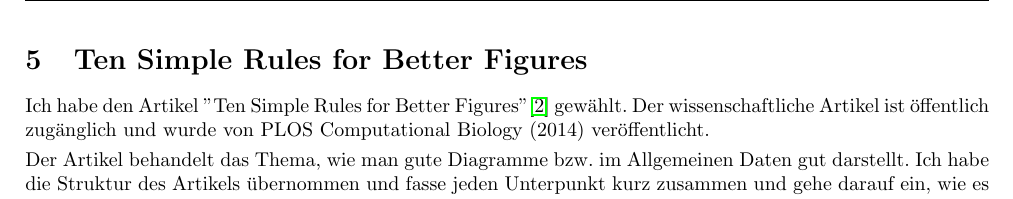
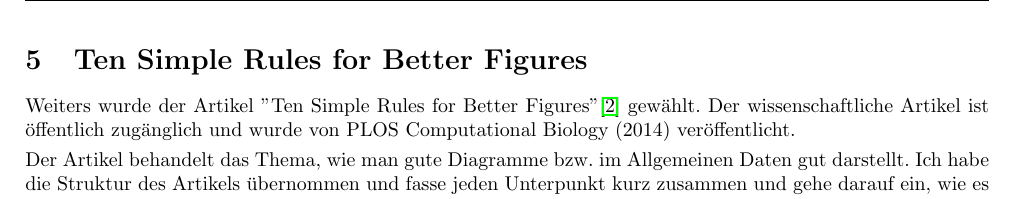
Before and after one commit to L-28/hci-2026s, a LaTeX document (milestone_1/m1.tex, which reads milestone_1/sections/Alexander_Literatur.tex): part of page 6 of 16, cut so that both start at the same text. Compiled offline with pdfLaTeX.

Commit message:
removed usage of the word I

```diff
--- a/milestone_1/sections/Alexander_Literatur.tex
+++ b/milestone_1/sections/Alexander_Literatur.tex
@@ -1,5 +1,5 @@
 \section{Ten Simple Rules for Better Figures}
-Ich habe den Artikel "Ten Simple Rules for Better Figures"\cite{simple_rules} gewählt. Der wissenschaftliche Artikel ist öffentlich zugänglich und wurde von PLOS Computational Biology (2014) veröffentlicht.
+Weiters wurde der Artikel "Ten Simple Rules for Better Figures"\cite{simple_rules} gewählt. Der wissenschaftliche Artikel ist öffentlich zugänglich und wurde von PLOS Computational Biology (2014) veröffentlicht.
 
 \smallskip
 \noindent
```
Also changed, not shown: 1 other file.
